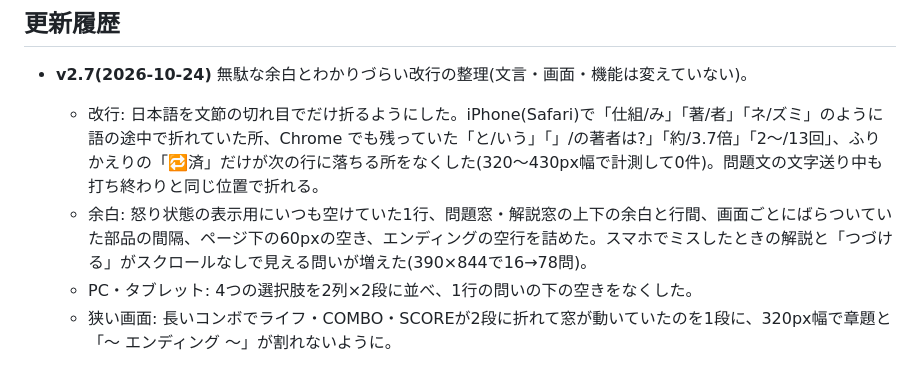
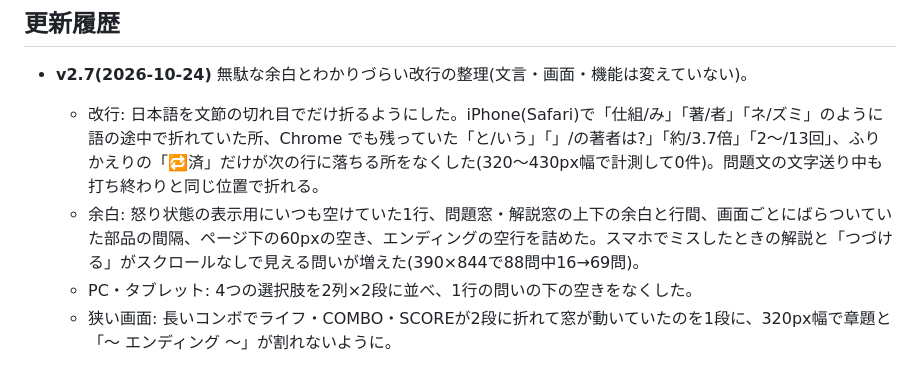
Before and after one commit to hi-tanaka-droid/fukushi-quest, a Markdown page: README.md, the part around the change. GitHub-like rendering.

Commit message:
README: v2.7 の計測値を最終版の値に修正
Co-Authored-By: Claude Opus 5.5 <noreply@anthropic.com>

```diff
--- a/README.md
+++ b/README.md
@@ -41,7 +41,7 @@ PWA(ホーム画面に追加できるWebアプリ)対応・オフライン動作
 
 - **v2.7(2026-10-24)** 無駄な余白とわかりづらい改行の整理(文言・画面・機能は変えていない)。
   - 改行: 日本語を文節の切れ目でだけ折るようにした。iPhone(Safari)で「仕組/み」「著/者」「ネ/ズミ」のように語の途中で折れていた所、Chrome でも残っていた「と/いう」「」/の著者は?」「約/3.7倍」「2〜/13回」、ふりかえりの「🔁済」だけが次の行に落ちる所をなくした(320〜430px幅で計測して0件)。問題文の文字送り中も打ち終わりと同じ位置で折れる。
-  - 余白: 怒り状態の表示用にいつも空けていた1行、問題窓・解説窓の上下の余白と行間、画面ごとにばらついていた部品の間隔、ページ下の60pxの空き、エンディングの空行を詰めた。スマホでミスしたときの解説と「つづける」がスクロールなしで見える問いが増えた(390×844で16→78問)。
+  - 余白: 怒り状態の表示用にいつも空けていた1行、問題窓・解説窓の上下の余白と行間、画面ごとにばらついていた部品の間隔、ページ下の60pxの空き、エンディングの空行を詰めた。スマホでミスしたときの解説と「つづける」がスクロールなしで見える問いが増えた(390×844で88問中16→69問)。
   - PC・タブレット: 4つの選択肢を2列×2段に並べ、1行の問いの下の空きをなくした。
   - 狭い画面: 長いコンボでライフ・COMBO・SCOREが2段に折れて窓が動いていたのを1段に、320px幅で章題と「〜 エンディング 〜」が割れないように。
 
```
